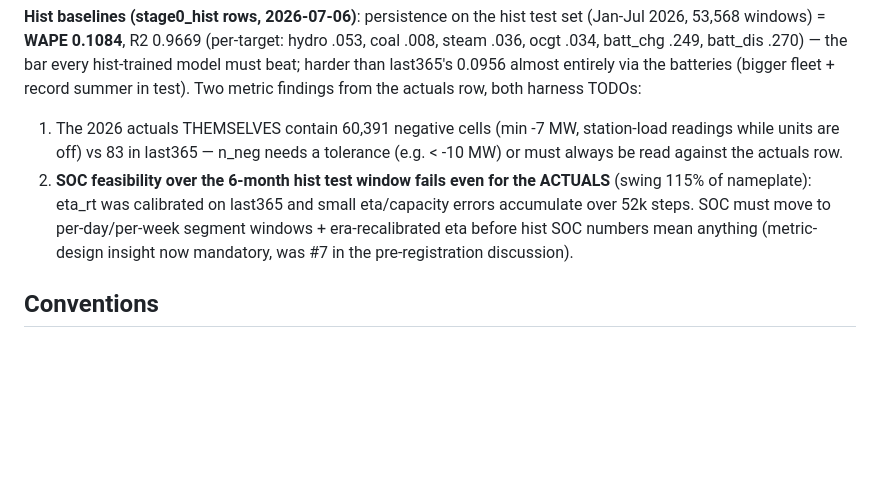
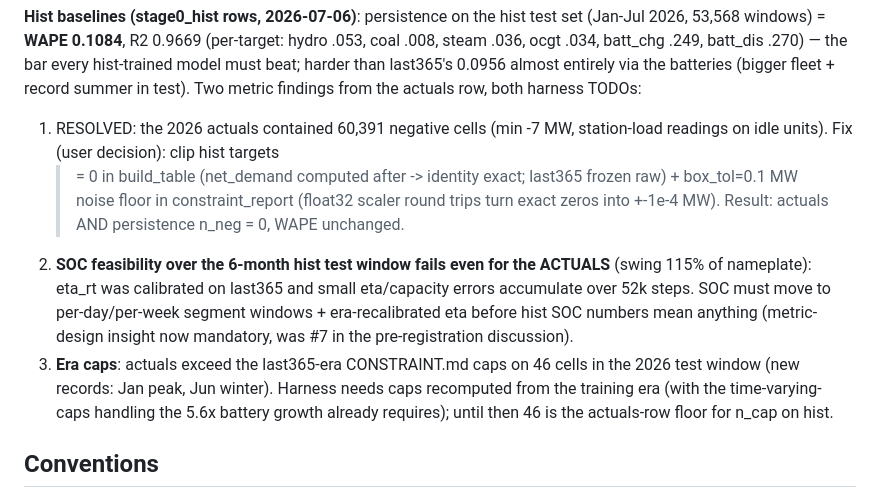
Before and after one commit to nm-quan/energy_modelling, a Markdown page: constraint_research.md, the part around the change. Rendered like a GitHub page; blank space fills up the shorter version.

Commit message:
Tracker: negatives resolved, era-caps finding added
Co-Authored-By: Claude Fable 5 <noreply@anthropic.com>

```diff
--- a/constraint_research.md
+++ b/constraint_research.md
@@ -182,15 +182,23 @@ hydro .053, coal .008, steam .036, ocgt .034, batt_chg .249, batt_dis .270) —
 the bar every hist-trained model must beat; harder than last365's 0.0956 almost
 entirely via the batteries (bigger fleet + record summer in test). Two metric
 findings from the actuals row, both harness TODOs:
-1. The 2026 actuals THEMSELVES contain 60,391 negative cells (min -7 MW,
-   station-load readings while units are off) vs 83 in last365 — n_neg needs a
-   tolerance (e.g. < -10 MW) or must always be read against the actuals row.
+1. RESOLVED: the 2026 actuals contained 60,391 negative cells (min -7 MW,
+   station-load readings on idle units). Fix (user decision): clip hist targets
+   >= 0 in build_table (net_demand computed after -> identity exact; last365
+   frozen raw) + box_tol=0.1 MW noise floor in constraint_report (float32
+   scaler round trips turn exact zeros into +-1e-4 MW). Result: actuals AND
+   persistence n_neg = 0, WAPE unchanged.
 2. **SOC feasibility over the 6-month hist test window fails even for the
    ACTUALS** (swing 115% of nameplate): eta_rt was calibrated on last365 and
    small eta/capacity errors accumulate over 52k steps. SOC must move to
    per-day/per-week segment windows + era-recalibrated eta before hist SOC
    numbers mean anything (metric-design insight now mandatory, was #7 in the
    pre-registration discussion).
+3. **Era caps**: actuals exceed the last365-era CONSTRAINT.md caps on 46 cells
+   in the 2026 test window (new records: Jan peak, Jun winter). Harness needs
+   caps recomputed from the training era (with the time-varying-caps handling
+   the 5.6x battery growth already requires); until then 46 is the actuals-row
+   floor for n_cap on hist.
 
 ## Conventions
 
```
